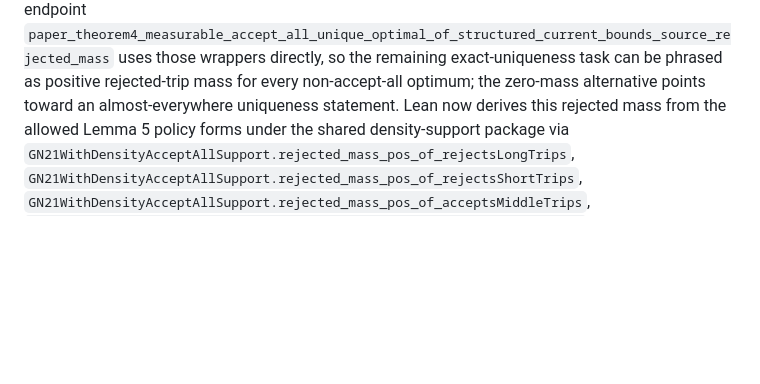
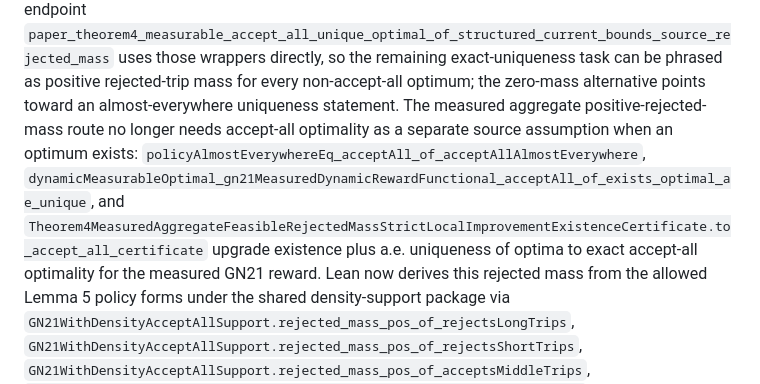
Before and after one commit to nikhgarg/EconCSLib, a Markdown page: papers/GN21DriverSurgePricing/README.md, the part around the change. GitHub-like rendering; blank space fills up the shorter version.

Commit message:
Document GN21 existence-based AE optimality bridge

```diff
--- a/papers/GN21DriverSurgePricing/README.md
+++ b/papers/GN21DriverSurgePricing/README.md
@@ -1401,6 +1401,14 @@ The source-facing endpoint
 uses those wrappers directly, so the remaining exact-uniqueness task can be
 phrased as positive rejected-trip mass for every non-accept-all optimum; the
 zero-mass alternative points toward an almost-everywhere uniqueness statement.
+The measured aggregate positive-rejected-mass route no longer needs
+accept-all optimality as a separate source assumption when an optimum exists:
+`policyAlmostEverywhereEq_acceptAll_of_acceptAllAlmostEverywhere`,
+`dynamicMeasurableOptimal_gn21MeasuredDynamicRewardFunctional_acceptAll_of_exists_optimal_ae_unique`,
+and
+`Theorem4MeasuredAggregateFeasibleRejectedMassStrictLocalImprovementExistenceCertificate.to_accept_all_certificate`
+upgrade existence plus a.e. uniqueness of optima to exact accept-all
+optimality for the measured GN21 reward.
 Lean now derives this rejected mass from the allowed Lemma 5 policy forms under
 the shared density-support package via
 `GN21WithDensityAcceptAllSupport.rejected_mass_pos_of_rejectsLongTrips`,
```
